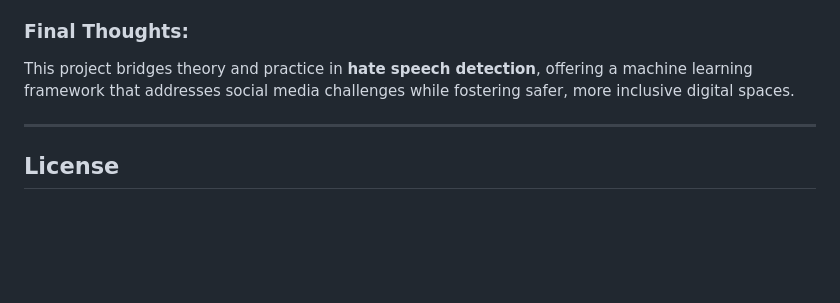
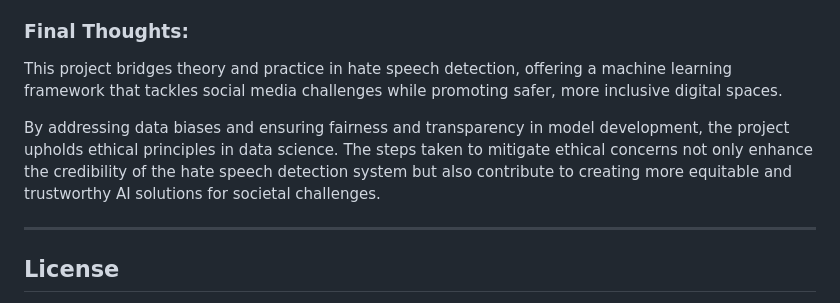
Before and after one commit to GowthamT-1610/Hate-Speech-Detection, a Markdown page: README.md, the part around the change. Rendered like a GitHub page; blank space fills up the shorter version.

```diff
--- a/README.md
+++ b/README.md
@@ -161,7 +161,9 @@ Machine learning models (DistilBERT, LSTM, and Naive Bayes) were chosen for thei
 All preprocessing steps, model parameters, and evaluation criteria were fully documented in the report and GitHub repository. Visualizations like word clouds and AUROC curves were included to provide interpretable results, ensuring the methodology is reproducible and transparent.
 
 ### Final Thoughts:
-This project bridges theory and practice in **hate speech detection**, offering a machine learning framework that addresses social media challenges while fostering safer, more inclusive digital spaces.
+This project bridges theory and practice in hate speech detection, offering a machine learning framework that tackles social media challenges while promoting safer, more inclusive digital spaces.
+
+By addressing data biases and ensuring fairness and transparency in model development, the project upholds ethical principles in data science. The steps taken to mitigate ethical concerns not only enhance the credibility of the hate speech detection system but also contribute to creating more equitable and trustworthy AI solutions for societal challenges.
 
 ---
 
```
